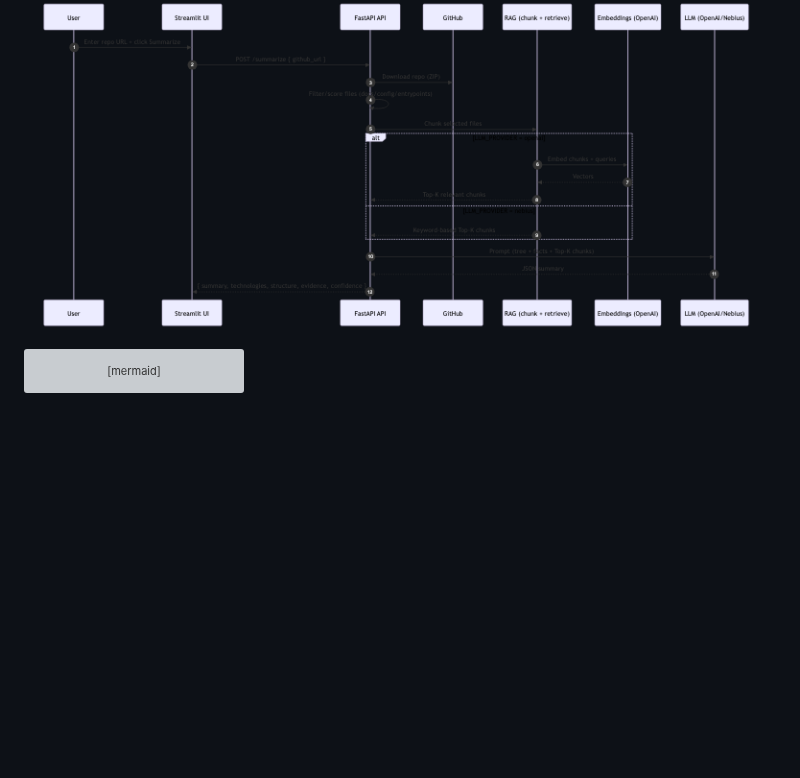
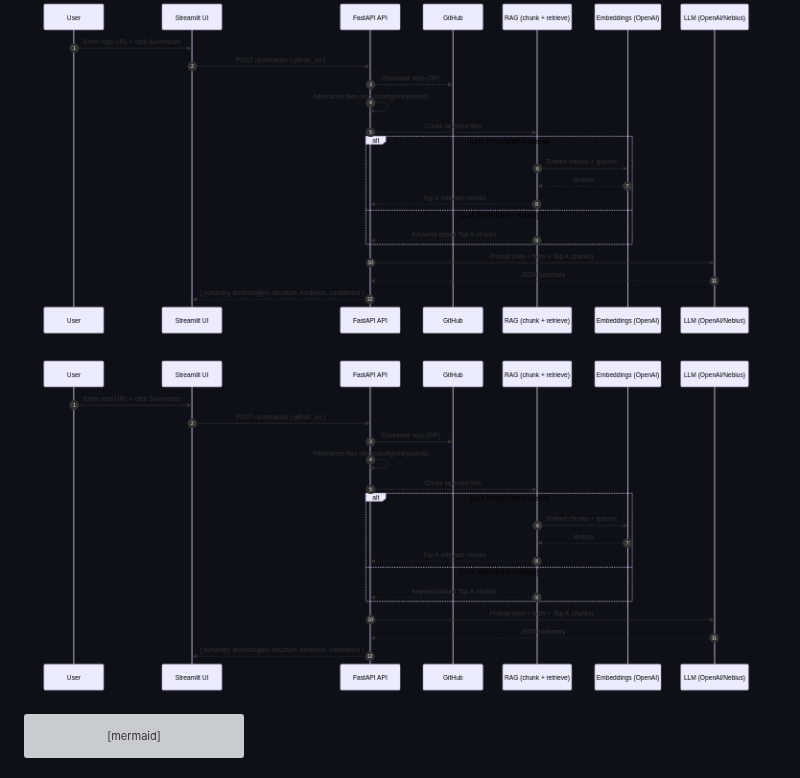
Before and after one commit to Khab40/nebius-test, a Markdown page: README.md, the part around one of its changes. GitHub-like rendering; pictures changed too: docs/diagrams/readme-mermaid-02-9c8d8587.png; blank space fills up the shorter version; grey boxes are pictures that could not be loaded.

````diff
--- a/README.md
+++ b/README.md
@@ -33,6 +35,8 @@ flowchart LR
 
 ### API + RAG flow
 ![API + RAG flow](docs/diagrams/readme-mermaid-02-9c8d8587.png)
+
+![Diagram 2](docs/diagrams/readme-mermaid-02-9c8d8587.png)
 
 ```mermaid
 sequenceDiagram
````
Also changed, not shown: other parts of README.md (+2 -0 lines), docs/diagrams/readme-mermaid-01-d8bf1129.png.
